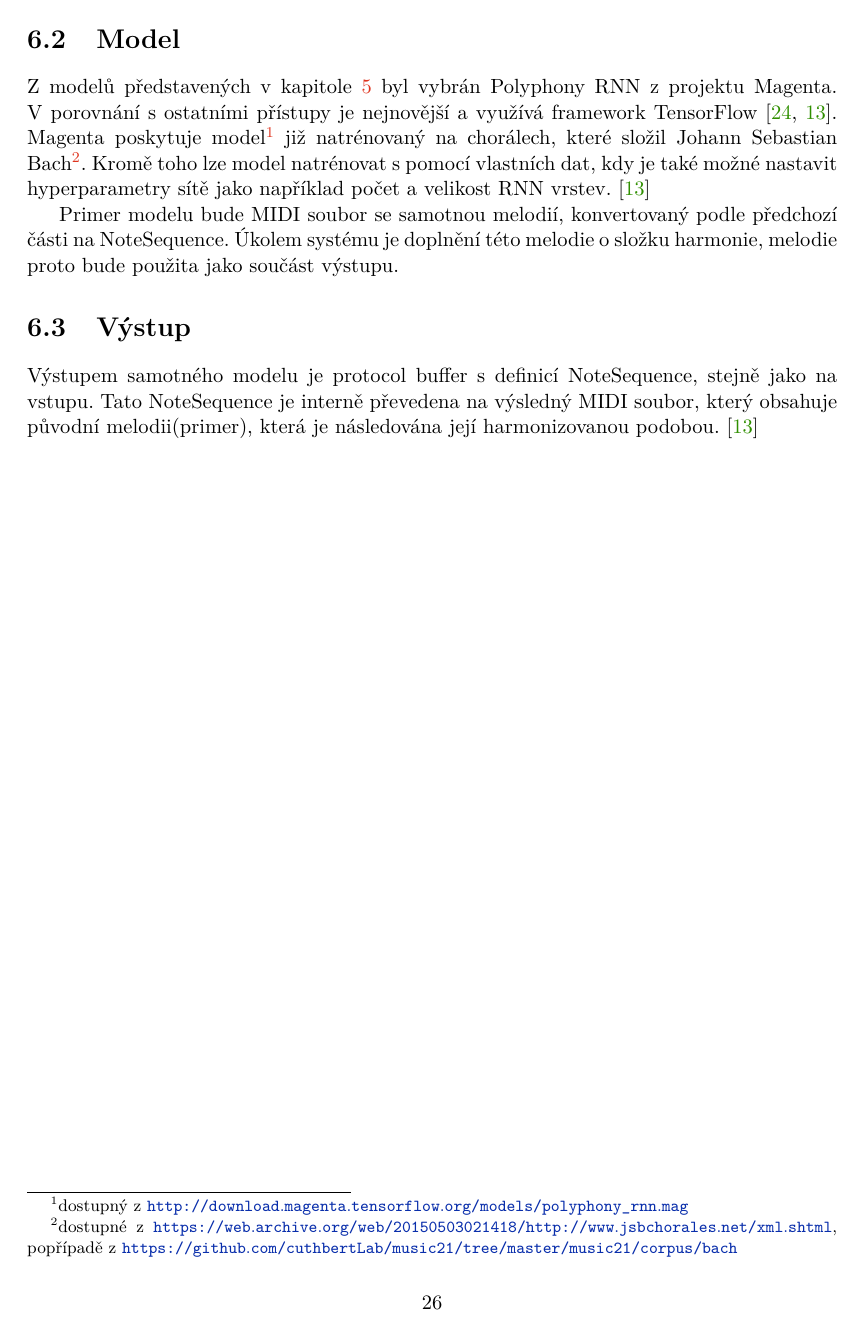
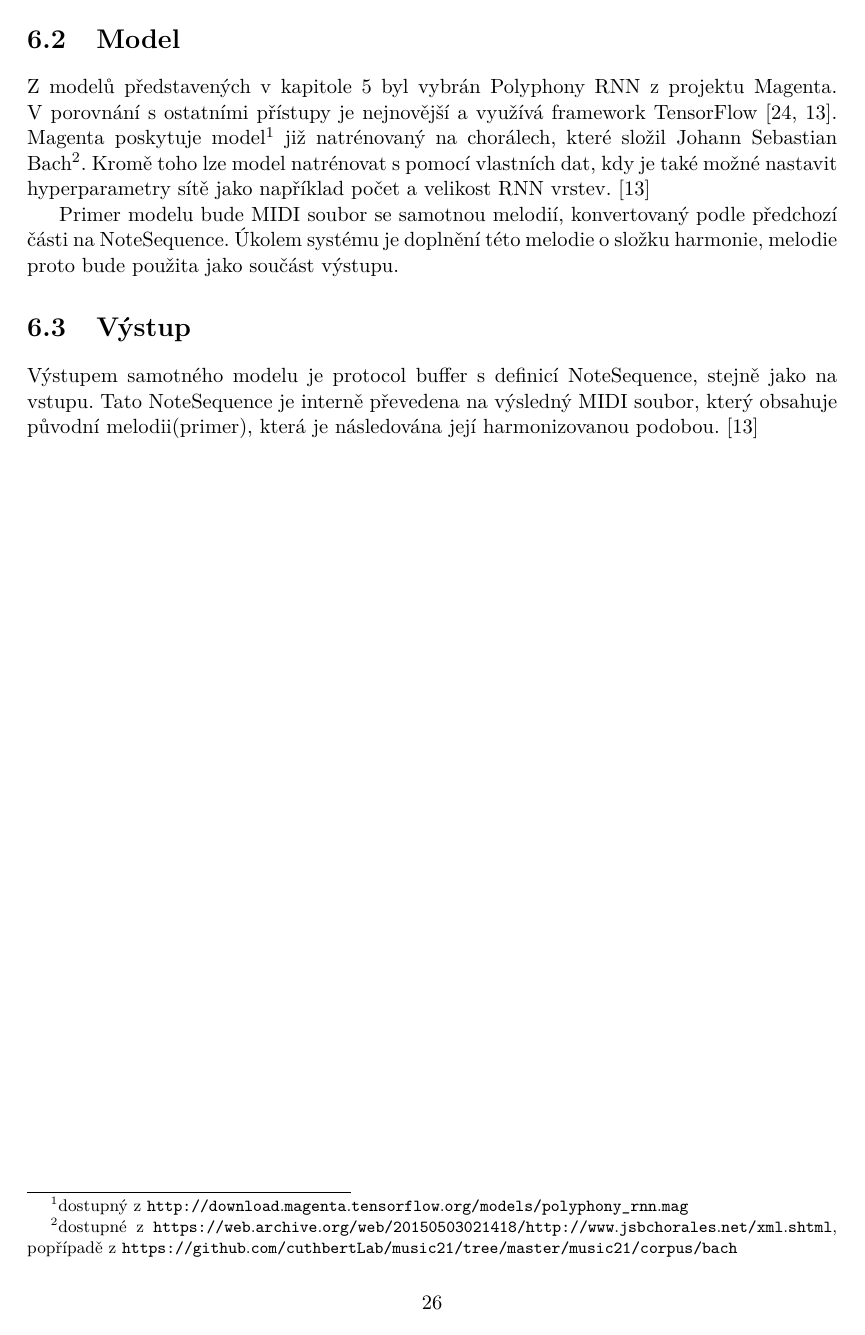
Before and after one commit to mbobcik/Automatic-Harmony-Generation, a LaTeX thesis (thesis/xbobci00-Automaticke-generovani-harmonie.tex): page 30 of 47. Compiled offline with pdfLaTeX.

Commit message:
Updates from Overleaf

```diff
--- a/thesis/xbobci00-Automaticke-generovani-harmonie.tex
+++ b/thesis/xbobci00-Automaticke-generovani-harmonie.tex
@@ -18,9 +18,9 @@
 %   xbobci00-Automaticke-generovani-harmonie-30-prilohy-appendices-en.tex - přílohy v angličtině / appendices in English
 %==============================================================================
 %\documentclass[]{fitthesis} % bez zadání - pro začátek práce, aby nebyl problém s překladem
-\documentclass[zadani]{fitthesis} % odevzdani do wisu a/nebo tisk s barevnými odkazy - odkazy jsou barevné
+%\documentclass[zadani]{fitthesis} % odevzdani do wisu a/nebo tisk s barevnými odkazy - odkazy jsou barevné
 %\documentclass[zadani,print]{fitthesis} % pro černobílý tisk - odkazy jsou černé
-%\documentclass[zadani,cprint]{fitthesis} % pro barevný tisk - odkazy jsou černé, znak VUT barevný
+\documentclass[zadani,cprint]{fitthesis} % pro barevný tisk - odkazy jsou černé, znak VUT barevný
 % * Je-li práce psaná v anglickém jazyce, je zapotřebí u třídy použít
 %   parametr english následovně:
 %   If thesis is written in English, it is necessary to use
```
